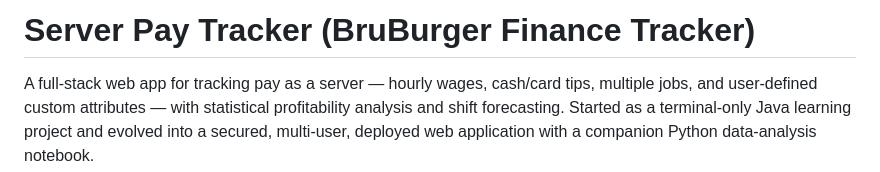
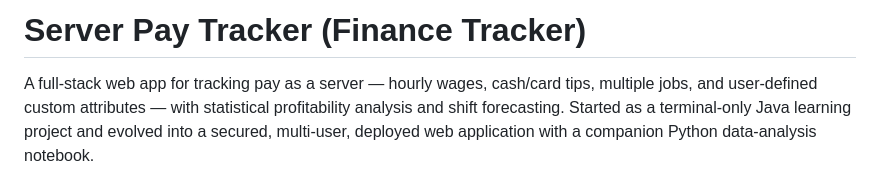
Before and after one commit to cole-evans19/FinanceTracker, a Markdown page: README.md, the part around the change. Drawn GitHub-style.

```diff
--- a/README.md
+++ b/README.md
@@ -1,4 +1,4 @@
-# Server Pay Tracker (BruBurger Finance Tracker)
+# Server Pay Tracker (Finance Tracker)
 
 A full-stack web app for tracking pay as a server — hourly wages, cash/card
 tips, multiple jobs, and user-defined custom attributes — with statistical
```
